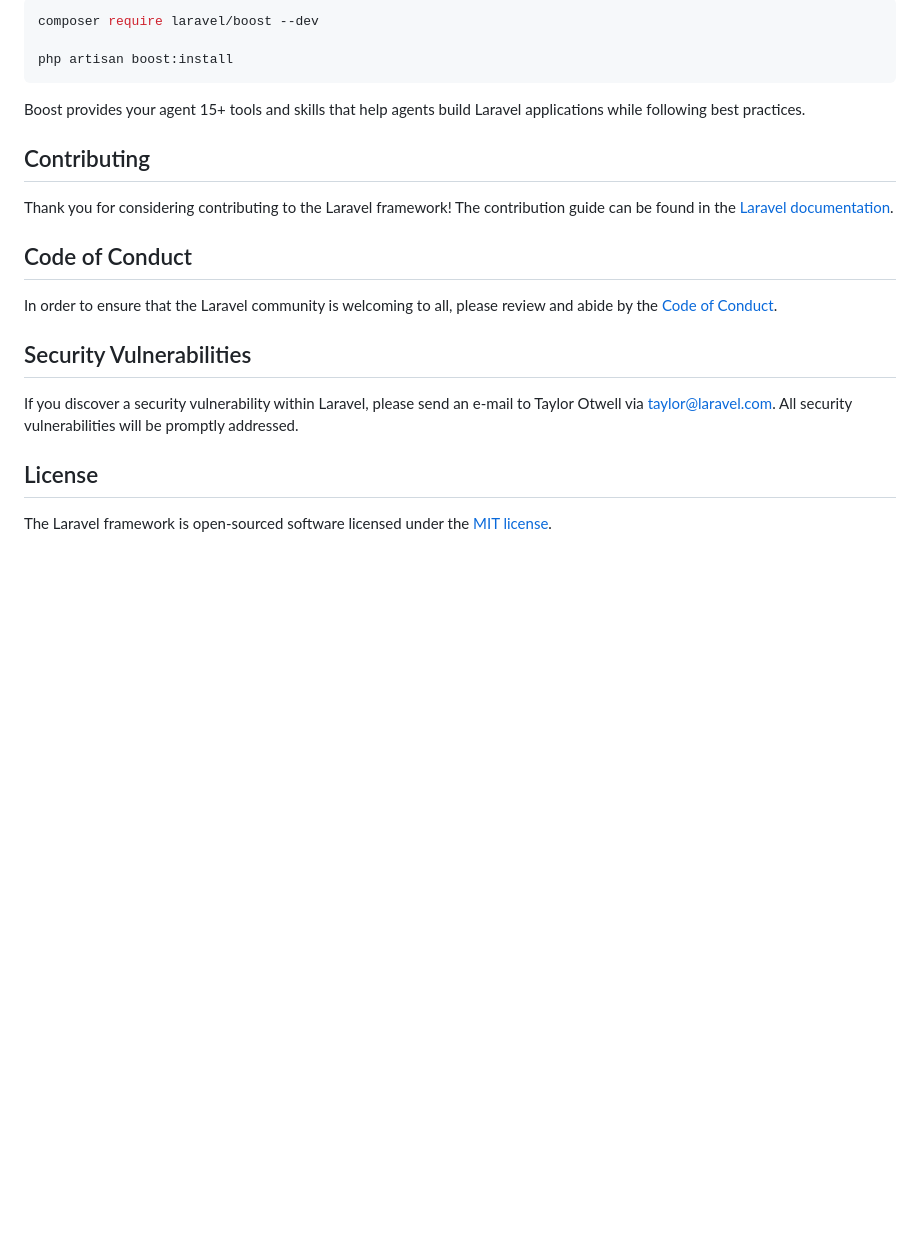
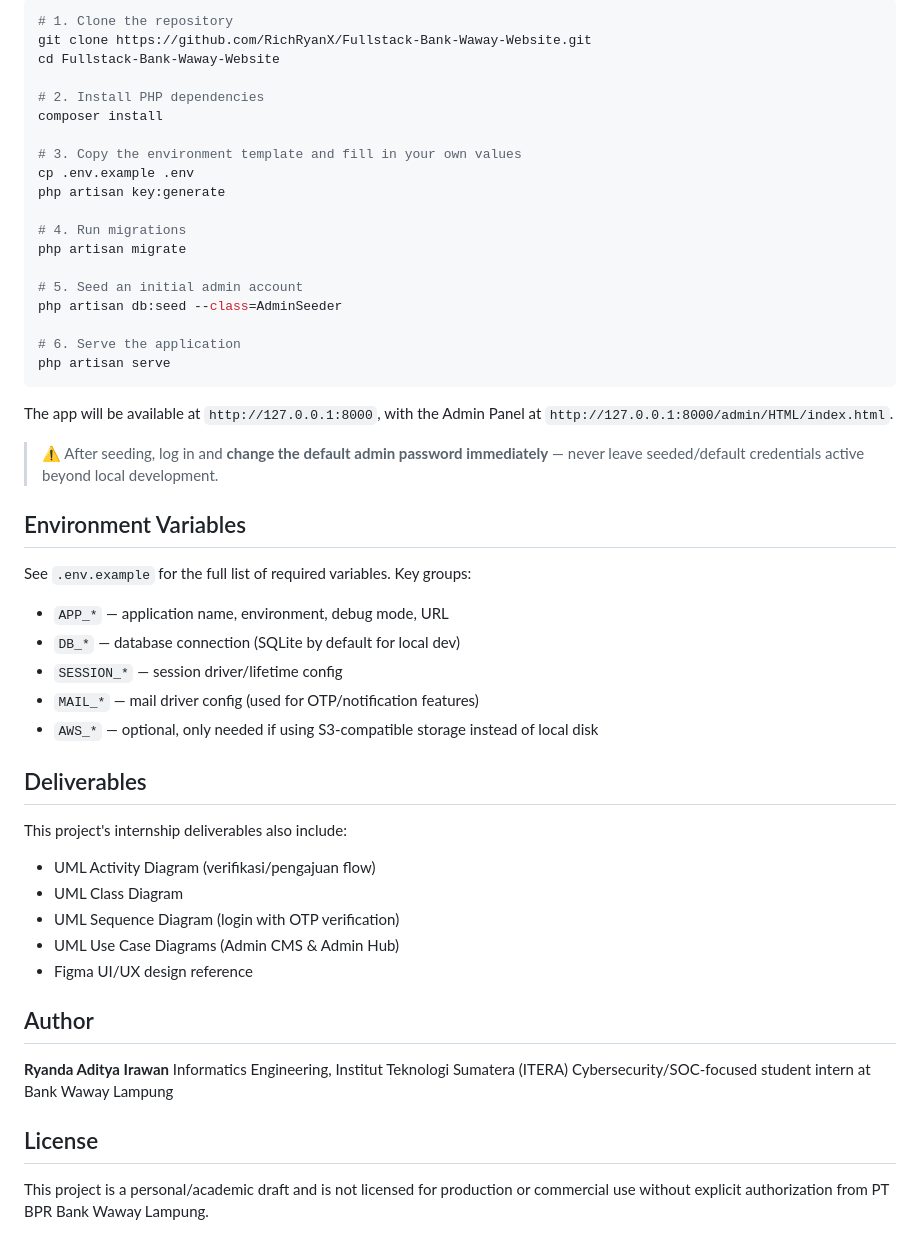
Before and after one commit to RichRyanX/Fullstack-Bank-Waway-Website, a Markdown page: README.md, the part around one of its changes. GitHub-like rendering; blank space fills up the shorter version.

````diff
--- a/README.md
+++ b/README.md
@@ -35,24 +90,54 @@ Laravel's predictable structure and conventions make it ideal for AI coding agen
 
 ```bash
-composer require laravel/boost --dev
+# 1. Clone the repository
+git clone https://github.com/RichRyanX/Fullstack-Bank-Waway-Website.git
+cd Fullstack-Bank-Waway-Website
 
-php artisan boost:install
+# 2. Install PHP dependencies
+composer install
+
+# 3. Copy the environment template and fill in your own values
+cp .env.example .env
+php artisan key:generate
+
+# 4. Run migrations
+php artisan migrate
+
+# 5. Seed an initial admin account
+php artisan db:seed --class=AdminSeeder
+
+# 6. Serve the application
+php artisan serve
 ```
 
-Boost provides your agent 15+ tools and skills that help agents build Laravel applications while following best practices.
+The app will be available at `http://127.0.0.1:8000`, with the Admin Panel at `http://127.0.0.1:8000/admin/HTML/index.html`.
 
-## Contributing
+> ⚠️ After seeding, log in and **change the default admin password immediately** — never leave seeded/default credentials active beyond local development.
 
-Thank you for considering contributing to the Laravel framework! The contribution guide can be found in the [Laravel documentation](https://laravel.com/docs/contributions).
+## Environment Variables
 
-## Code of Conduct
+See `.env.example` for the full list of required variables. Key groups:
+- `APP_*` — application name, environment, debug mode, URL
+- `DB_*` — database connection (SQLite by default for local dev)
+- `SESSION_*` — session driver/lifetime config
+- `MAIL_*` — mail driver config (used for OTP/notification features)
+- `AWS_*` — optional, only needed if using S3-compatible storage instead of local disk
 
-In order to ensure that the Laravel community is welcoming to all, please review and abide by the [Code of Conduct](https://laravel.com/docs/contributions#code-of-conduct).
+## Deliverables
 
-## Security Vulnerabilities
+This project's internship deliverables also include:
+- UML Activity Diagram (verifikasi/pengajuan flow)
+- UML Class Diagram
+- UML Sequence Diagram (login with OTP verification)
+- UML Use Case Diagrams (Admin CMS & Admin Hub)
+- Figma UI/UX design reference
 
-If you discover a security vulnerability within Laravel, please send an e-mail to Taylor Otwell via [taylor@laravel.com](mailto:taylor@laravel.com). All security vulnerabilities will be promptly addressed.
+## Author
+
+**Ryanda Aditya Irawan**
+Informatics Engineering, Institut Teknologi Sumatera (ITERA)
+Cybersecurity/SOC-focused student intern at Bank Waway Lampung
 
 ## License
 
-The Laravel framework is open-sourced software licensed under the [MIT license](https://opensource.org/licenses/MIT).
+This project is a personal/academic draft and is not licensed for production or commercial use without explicit authorization from PT BPR Bank Waway Lampung.
````
Also changed, not shown: other parts of README.md (+76 -21 lines).
